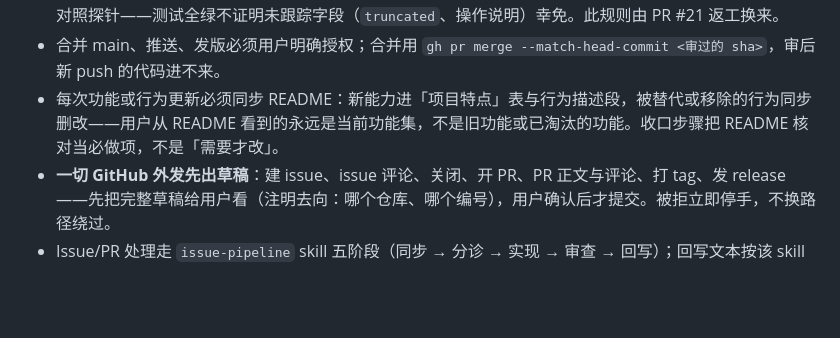
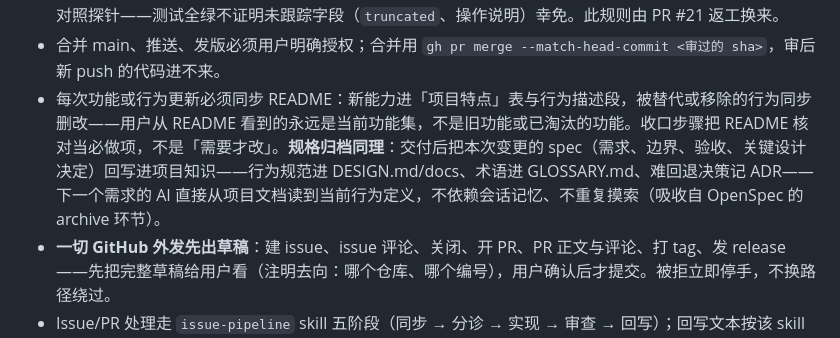
Before and after one commit to qikairo7/dsh-web-search-fetch, a Markdown page: AGENTS.md, the part around the change. Drawn GitHub-style; blank space fills up the shorter version.

Commit message:
docs: 规格归档回写（吸收 OpenSpec archive 环节）
OpenSpec+Superpowers 六步闭环对照：五步已有等价物且更硬（spec 驱动双计划/
草稿确认门/to-tickets 原子任务/check+SHA 对抗复核），唯一缺口是交付后的
规格归档——spec 留在 .scratch 不回写项目知识。补上：收口步骤新增规格归档
必做项（行为规范进 DESIGN/docs、术语进 GLOSSARY、难回退决策记 ADR），
README 同步规则并列；目的是下一个需求的 AI 从项目文档直接读到当前行为
定义，不依赖会话记忆。dev-loop release 节点提示词与产出格式同步。

```diff
--- a/AGENTS.md
+++ b/AGENTS.md
@@ -41,7 +41,7 @@
 - 真实使用验收：改动要过真实调用（`live-probe.mjs` 或独立 profile 实测），模拟测试不能替代；宣布完成前亲眼核对用户可见输出。
 - 放宽提前返回条件（如去掉 `fused.length > 0 &&` 这类守卫）时，必须对旧路径的可观察行为做新旧全字段对照探针——测试全绿不证明未跟踪字段（`truncated`、操作说明）幸免。此规则由 PR #21 返工换来。
 - 合并 main、推送、发版必须用户明确授权；合并用 `gh pr merge --match-head-commit <审过的 sha>`，审后新 push 的代码进不来。
-- 每次功能或行为更新必须同步 README：新能力进「项目特点」表与行为描述段，被替代或移除的行为同步删改——用户从 README 看到的永远是当前功能集，不是旧功能或已淘汰的功能。收口步骤把 README 核对当必做项，不是「需要才改」。
+- 每次功能或行为更新必须同步 README：新能力进「项目特点」表与行为描述段，被替代或移除的行为同步删改——用户从 README 看到的永远是当前功能集，不是旧功能或已淘汰的功能。收口步骤把 README 核对当必做项，不是「需要才改」。**规格归档同理**：交付后把本次变更的 spec（需求、边界、验收、关键设计决定）回写进项目知识——行为规范进 DESIGN.md/docs、术语进 GLOSSARY.md、难回退决策记 ADR——下一个需求的 AI 直接从项目文档读到当前行为定义，不依赖会话记忆、不重复摸索（吸收自 OpenSpec 的 archive 环节）。
 - **一切 GitHub 外发先出草稿**：建 issue、issue 评论、关闭、开 PR、PR 正文与评论、打 tag、发 release——先把完整草稿给用户看（注明去向：哪个仓库、哪个编号），用户确认后才提交。被拒立即停手，不换路径绕过。
 - Issue/PR 处理走 `issue-pipeline` skill 五阶段（同步 → 分诊 → 实现 → 审查 → 回写）；回写文本按该 skill 的成稿校对要求过中文风格。**对齐尺度**：当剩余的未决问题已不会显著改变实现方向和验收结果时，即可开工，不追求提前规划全部细节。
 - **工作流定期做减法**：模型或工具升级后，重审每条约束是否仍有收益（为旧短板设计的步骤该删就删）；简单任务直接做，复杂任务才加规划、拆分、交叉审查。
```
